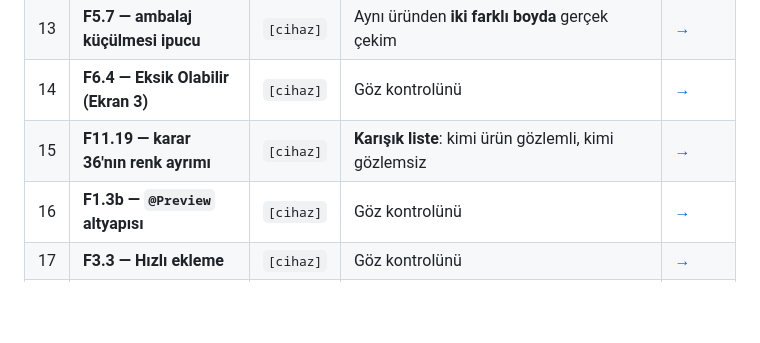
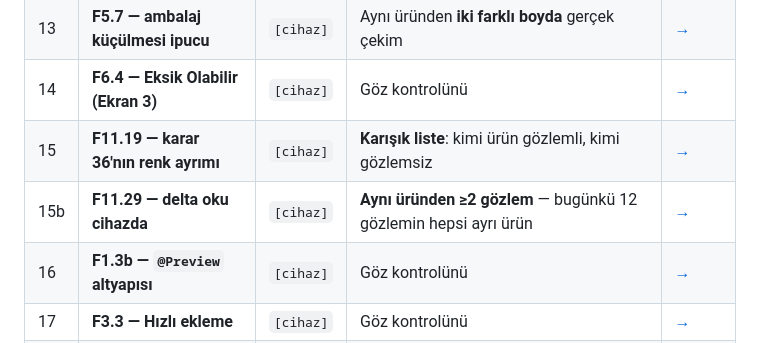
Before and after one commit to BcanGRG/Neydi, a Markdown page: docs/ROADMAP.md, the part around the change. Drawn GitHub-style; blank space fills up the shorter version.

Commit message:
[docs] F11.29 was open work with no row in the table that claims to be the only source of open work

```diff
--- a/docs/ROADMAP.md
+++ b/docs/ROADMAP.md
@@ -57,6 +57,7 @@ buradaki her satırın gerekçesi §3'te açılıyor. **Sıra = öncelik.**
 | 13 | **F5.7 — ambalaj küçülmesi ipucu** | `[cihaz]` | Aynı üründen **iki farklı boyda** gerçek çekim | [→](#f57) |
 | 14 | **F6.4 — Eksik Olabilir (Ekran 3)** | `[cihaz]` | Göz kontrolünü | [→](#f64) |
 | 15 | **F11.19 — karar 36'nın renk ayrımı** | `[cihaz]` | **Karışık liste**: kimi ürün gözlemli, kimi gözlemsiz | [→](#f1119) |
+| 15b | **F11.29 — delta oku cihazda** | `[cihaz]` | **Aynı üründen ≥2 gözlem** — bugünkü 12 gözlemin hepsi ayrı ürün | [→](#f1129) |
 | 16 | **F1.3b — `@Preview` altyapısı** | `[cihaz]` | Göz kontrolünü | [→](#f13b) |
 | 17 | **F3.3 — Hızlı ekleme** | `[cihaz]` | Göz kontrolünü | [→](#f33) |
 | 18 | **F3.4 — Pano yapıştırma** | `[cihaz]` | Göz kontrolünü *(pano cihazsız doğrulanamıyor)* | [→](#f34) |
```
